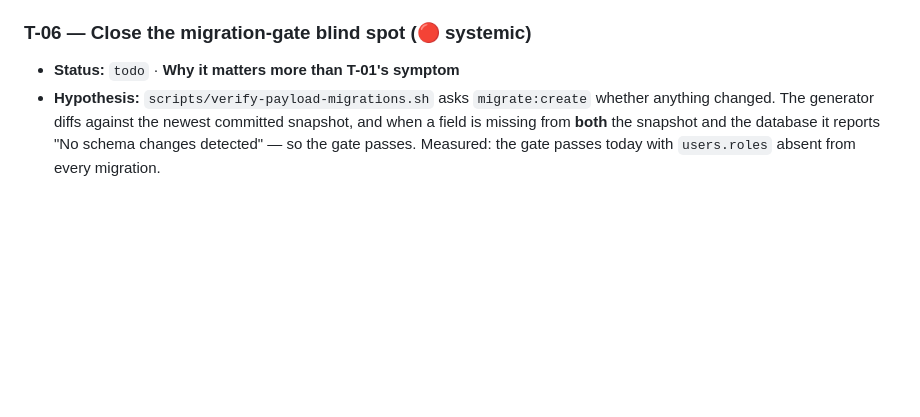
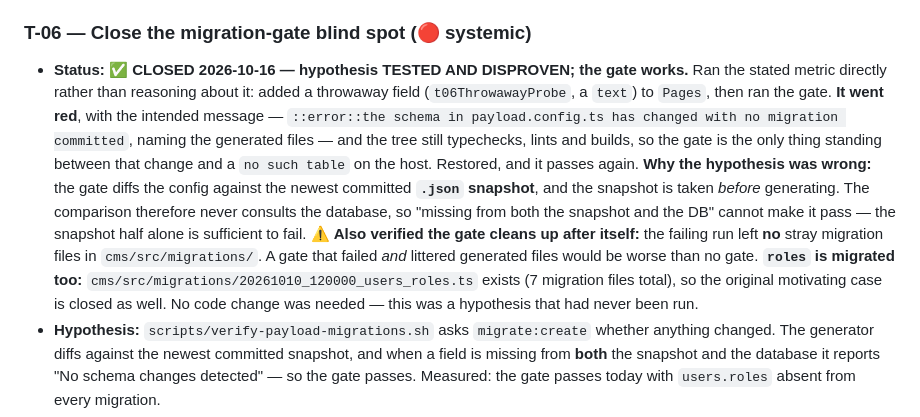
Before and after one commit to Aperio-Studios-Private/shikkha24, a Markdown page: .sps/tasks.md, the part around the change. Drawn GitHub-style; blank space fills up the shorter version.

Commit message:
docs(sps): T-06 closed -- hypothesis tested and disproven, the migration gate works
Ran the stated metric instead of reasoning about it: added a throwaway text field to
Pages and the gate went red with the intended message naming the generated migration.
Restored, passes again.

The hypothesis was wrong because the gate diffs the config against the newest committed
JSON snapshot, which is taken before generating. The comparison never consults the
database, so "missing from both snapshot and DB" cannot make it pass.

Also verified the failing run leaves no stray migration files, and that roles has its
own migration (20261010_120000_users_roles.ts), closing the original motivating case.

No code change needed -- this was a hypothesis that had never been run.

```diff
--- a/.sps/tasks.md
+++ b/.sps/tasks.md
@@ -1958,7 +1958,24 @@ not know about it.
   is empty. **Do not deploy to "catch up" — there is nothing to catch up to.**
 
 ### T-06 — Close the migration-gate blind spot (🔴 systemic)
-- **Status:** `todo` · **Why it matters more than T-01's symptom**
+- **Status:** ✅ **CLOSED 2026-10-16 — hypothesis TESTED AND DISPROVEN; the gate works.**
+  Ran the stated metric directly rather than reasoning about it: added a throwaway
+  field (`t06ThrowawayProbe`, a `text`) to `Pages`, then ran the gate.
+  **It went red**, with the intended message —
+  `::error::the schema in payload.config.ts has changed with no migration committed`,
+  naming the generated files — and the tree still typechecks, lints and builds, so the
+  gate is the only thing standing between that change and a `no such table` on the host.
+  Restored, and it passes again.
+  **Why the hypothesis was wrong:** the gate diffs the config against the newest
+  committed **`.json` snapshot**, and the snapshot is taken *before* generating. The
+  comparison therefore never consults the database, so "missing from both the snapshot
+  and the DB" cannot make it pass — the snapshot half alone is sufficient to fail.
+  ⚠️ **Also verified the gate cleans up after itself:** the failing run left **no**
+  stray migration files in `cms/src/migrations/`. A gate that failed *and* littered
+  generated files would be worse than no gate.
+  **`roles` is migrated too:** `cms/src/migrations/20261010_120000_users_roles.ts`
+  exists (7 migration files total), so the original motivating case is closed as well.
+  No code change was needed — this was a hypothesis that had never been run.
 - **Hypothesis:** `scripts/verify-payload-migrations.sh` asks
   `migrate:create` whether anything changed. The generator diffs against the
   newest committed snapshot, and when a field is missing from **both** the
```
